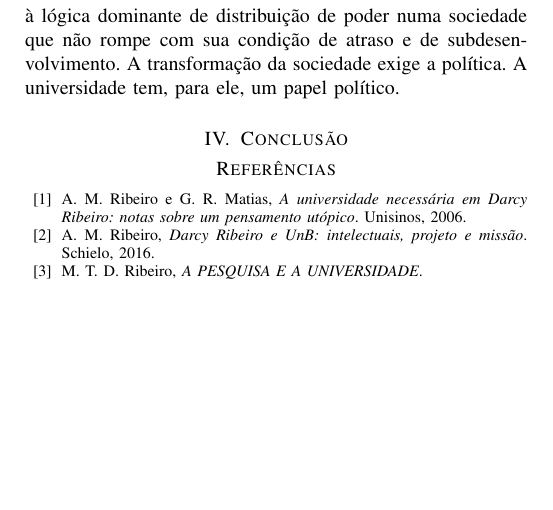
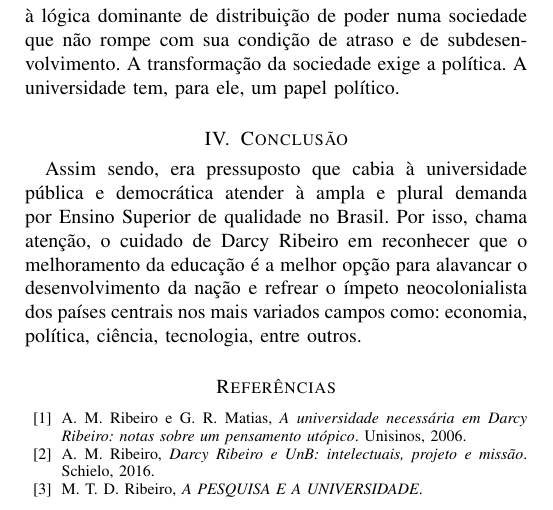
Before and after one commit to iranbrg/a-universidade-necessaria, a LaTeX document (a_universidade_necessaria.tex): part of page 2 of 2, cut so that both start at the same text, the shorter picture padded with empty space. Compiled offline with pdfLaTeX.

Commit message:
Conclusion done

```diff
--- a/a_universidade_necessaria.tex
+++ b/a_universidade_necessaria.tex
@@ -60,7 +60,7 @@ Outrossim, a neutralidade das ciências é vista como falaciosa e é recusada po
 
 \section{Conclusão}
 
-
+Assim sendo, era pressuposto que cabia à universidade pública e democrática atender à ampla e plural demanda por Ensino Superior de qualidade no Brasil. Por isso, chama atenção, o cuidado de Darcy Ribeiro em reconhecer que o melhoramento da educação é a melhor opção para alavancar o desenvolvimento da nação e refrear o ímpeto neocolonialista dos países centrais nos mais variados campos como: economia, política, ciência, tecnologia, entre outros.
 
 \begin{thebibliography}{99}
 \bibitem{ref1} A. M. Ribeiro e G. R. Matias, \textit{A universidade necessária em Darcy Ribeiro: notas sobre  um pensamento utópico}. Unisinos, 2006.
```
